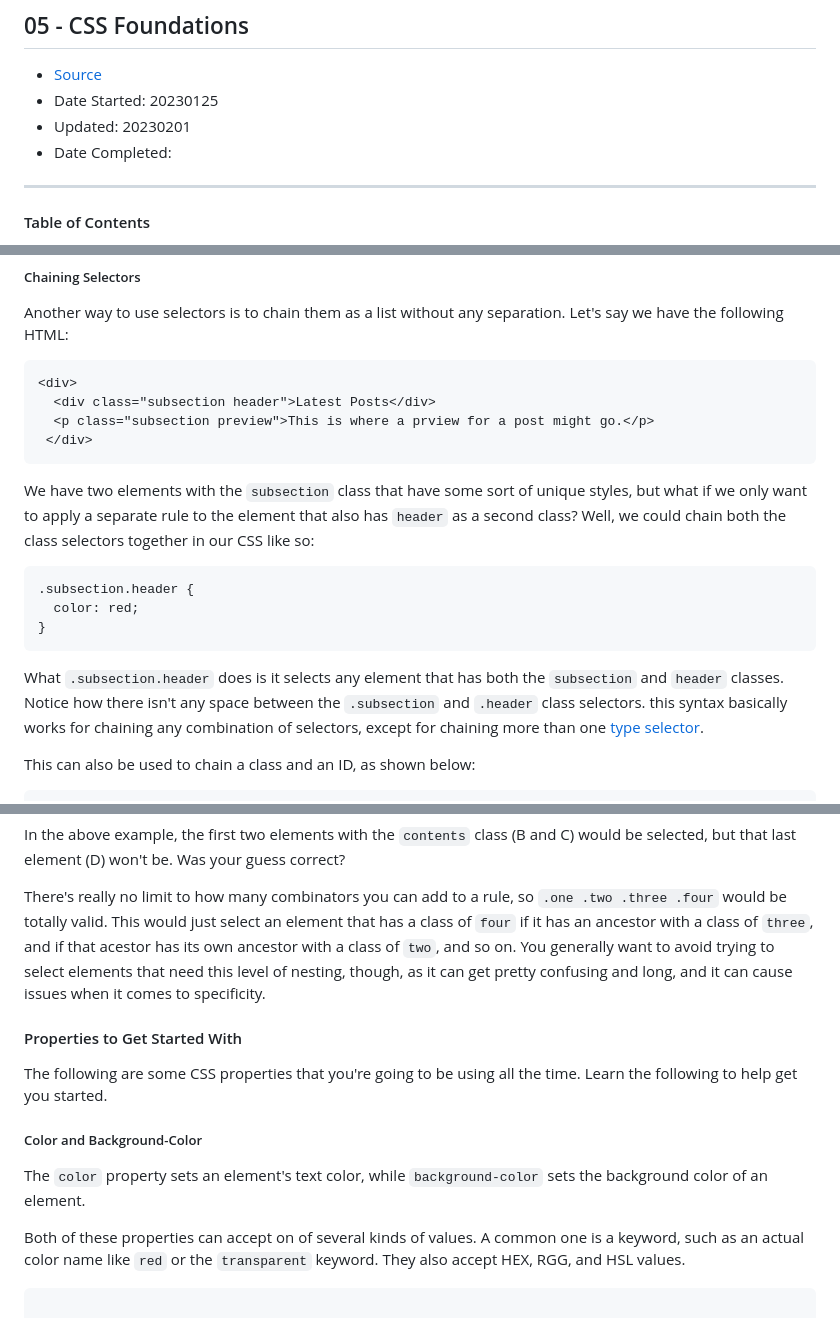
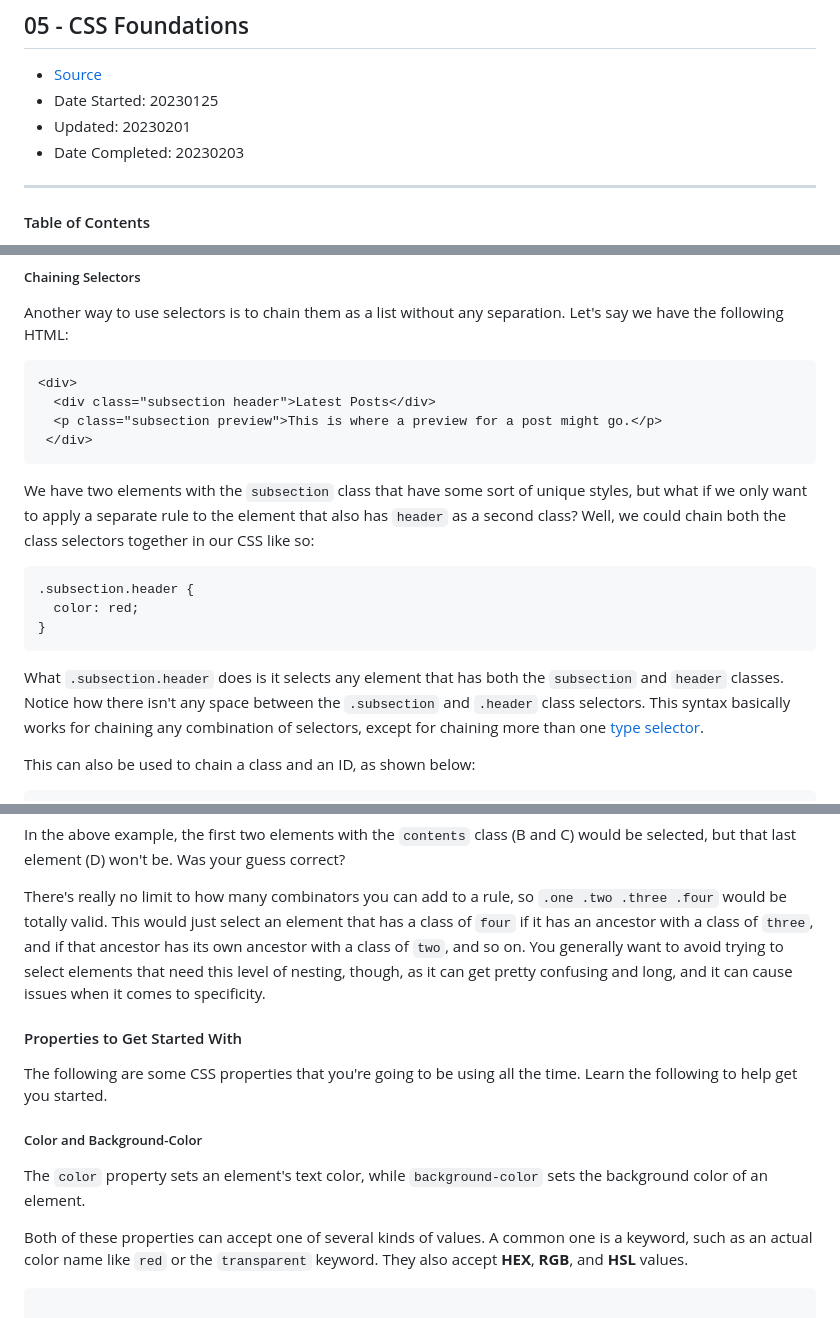
Before and after one commit to kevinbowen777/odin-project, a Markdown page: foundations/05_css_foundations/05_foundations_css_foundations.md, 3 parts joined by grey strips. Rendered like a GitHub page.

Commit message:
Complete lesson

````diff
--- a/foundations/05_css_foundations/05_foundations_css_foundations.md
+++ b/foundations/05_css_foundations/05_foundations_css_foundations.md
@@ -6,7 +6,7 @@
   - [Source](https://www.theodinproject.com/paths/foundations/courses/foundations)
   - Date Started: 20230125
   - Updated: 20230201
-  - Date Completed:
+  - Date Completed: 20230203
 ---
 
 #### Table of Contents
@@ -238,7 +238,7 @@ Let's say we have the following HTML:
 ```html
 <div>
   <div class="subsection header">Latest Posts</div>
-  <p class="subsection preview">This is where a prview for a post might go.</p>
+  <p class="subsection preview">This is where a preview for a post might go.</p>
  </div>
  ```
 
@@ -255,7 +255,7 @@ Let's say we have the following HTML:
 
 What `.subsection.header` does is it selects any element that has both the
 `subsection` and `header` classes. Notice how there isn't any space between the
-`.subsection` and `.header` class selectors. this syntax basically works for
+`.subsection` and `.header` class selectors. This syntax basically works for
 chaining any combination of selectors, except for chaining more than one
 [type selector](#type-selectors).
 
@@ -328,7 +328,7 @@ would be selected, but that last element (D) won't be. Was your guess correct?
 There's really no limit to how many combinators you can add to a rule, so
 `.one .two .three .four` would be totally valid. This would just select an
 element that has a class of `four` if it has an ancestor with a class of `three`,
-and if that acestor has its own ancestor with a class of `two`, and so on. You
+and if that ancestor has its own ancestor with a class of `two`, and so on. You
 generally want to avoid trying to select elements that need this level of nesting,
 though, as it can get pretty confusing and long, and it can cause issues when
 it comes to specificity.
@@ -343,9 +343,9 @@ Learn the following to help get you started.
 The `color` property sets an element's text color, while `background-color` sets
 the background color of an element.
 
-Both of these properties can accept on of several kinds of values. A common one
+Both of these properties can accept one of several kinds of values. A common one
 is a keyword, such as an actual color name like `red` or the `transparent` keyword.
-They also accept HEX, RGG, and HSL values.
+They also accept **HEX**, **RGB**, and **HSL** values.
 
 ```css
 
````
Also changed, not shown: other parts of foundations/05_css_foundations/05_foundations_css_foundations.md (+4 -4 lines).
